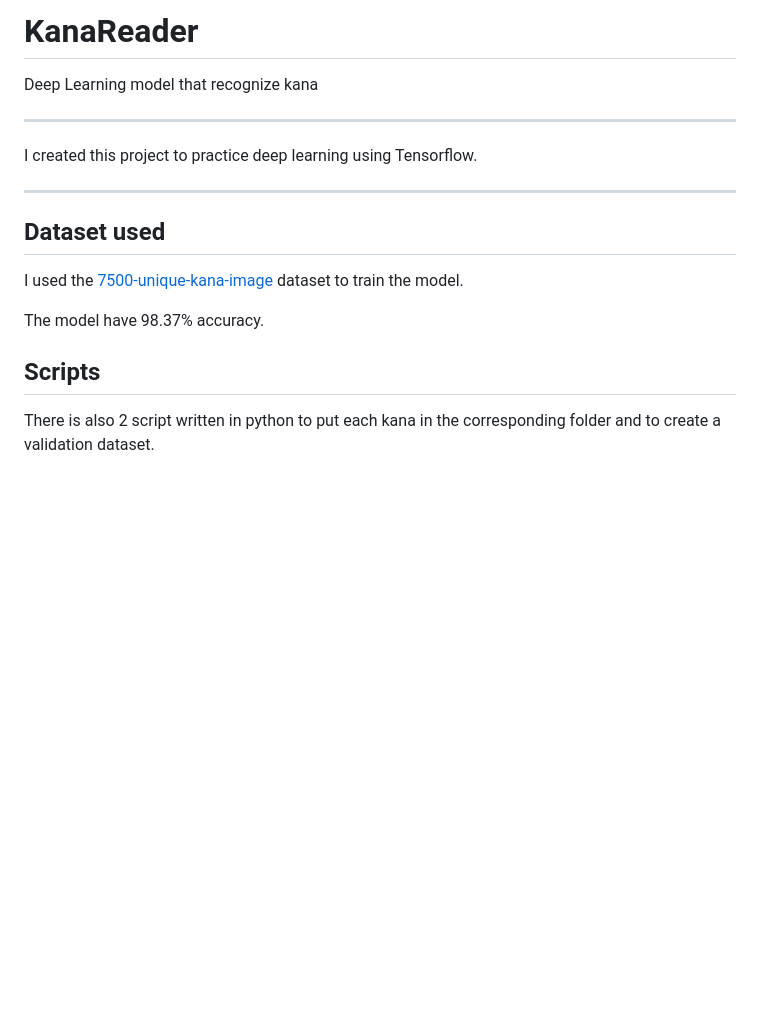
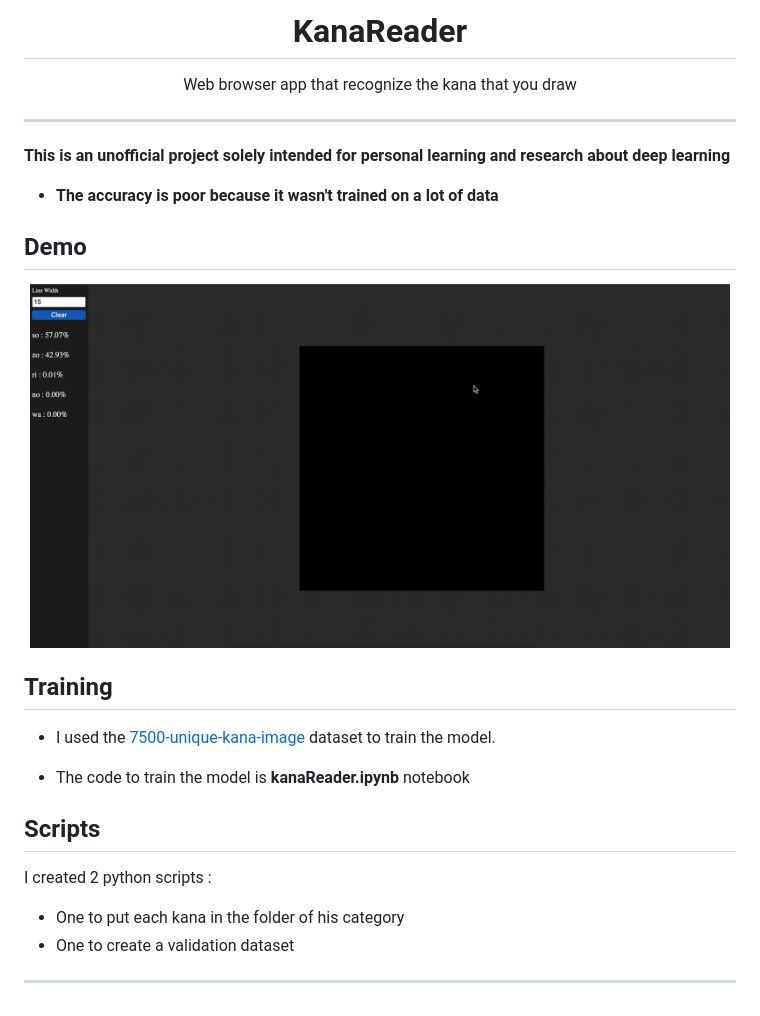
Before and after one commit to Newbyl/KanaReader, a Markdown page: README.md, the part around the change. GitHub-like rendering; pictures changed too: assets/demo-KanaReader.gif (added); blank space fills up the shorter version.

```diff
--- a/README.md
+++ b/README.md
@@ -1,18 +1,30 @@
-# KanaReader
-Deep Learning model that recognize kana
+<p align="center">
+  <h1 align="center">KanaReader</h1>
+  <p align="center">Web browser app that recognize the kana that you draw</p>
+</p>
 
 ---
 
-I created this project to practice deep learning using Tensorflow.
+**This is an unofficial project solely intended for personal learning and research about deep learning**
 
----
+- **The accuracy is poor because it wasn't trained on a lot of data**
 
-## Dataset used
+## Demo
 
-I used the [7500-unique-kana-image](https://github.com/Orzelius/7500-unique-kana-images) dataset to train the model.
+<p align="center">
+    <img src="assets/demo-KanaReader.gif" alt="drawing" width="700"/>
+</p>
 
-The model have 98.37% accuracy.
+## Training
+
+- I used the [7500-unique-kana-image](https://github.com/Orzelius/7500-unique-kana-images) dataset to train the model.
+
+- The code to train the model is **kanaReader.ipynb** notebook
 
 ## Scripts
 
-There is also 2 script written in python to put each kana in the corresponding folder and to create a validation dataset.
+I created 2 python scripts :
+- One to put each kana in the folder of his category
+- One to create a validation dataset
+
+---
```
Also changed, not shown: 6 other files.
